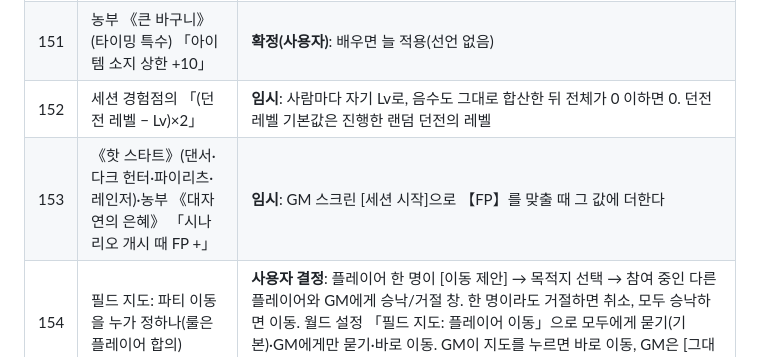
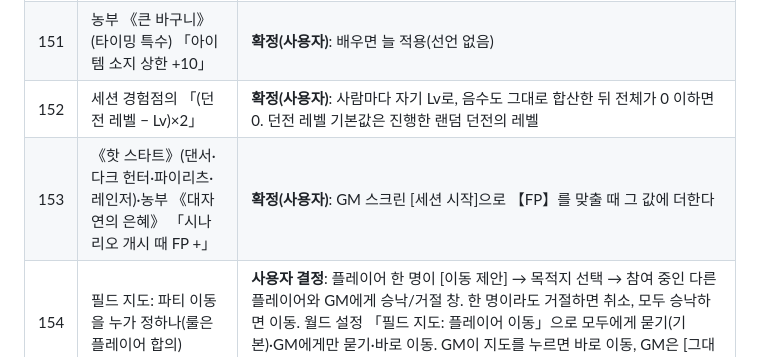
Before and after one commit to Nomal-1/nssq-fvtt, a Markdown page: docs/07-open-questions.md, the part around the change. Rendered like a GitHub page.

Commit message:
[밤 작업] 07 #152·153 세션 처리 사용자 확정
Co-Authored-By: Claude Opus 5.5 <noreply@anthropic.com>
Claude-Session: https://claude.ai/code/session_01Xx4H7RoLpQjQZdmopfqt5D

```diff
--- a/docs/07-open-questions.md
+++ b/docs/07-open-questions.md
@@ -154,8 +154,8 @@
 | 149 | 조디악 《별 읽기》·프린스/프린세스 《왕의 격려》 「다른 사람의 전투 외 판정 +1」 | **확정(사용자)**: 판정 창의 「도움」에서 고르면 보유자가 TP를 내고 +1. 여럿이면 합친다. 판정하는 캐릭터가 진행 중인 전투에 있으면 「도움」이 나오지 않는다 |
 | 150 | 파이리츠 《트릭스터》·레인저 《호운의 가호》·파이리츠 《행운의 여신》 | **확정(사용자)**: 판정 카드에 버튼(판정 1번에 각 1번, 코스트 FP 1). 《트릭스터》는 쓴 두 눈을 뒤집고(절대 성공·실패도 바뀜), 《호운의 가호》는 1D6을 달성값에 더한다. 《행운의 여신》은 FP 다시 굴리기 때 자동 +1 |
 | 151 | 농부 《큰 바구니》(타이밍 특수) 「아이템 소지 상한 +10」 | **확정(사용자)**: 배우면 늘 적용(선언 없음) |
-| 152 | 세션 경험점의 「(던전 레벨 − Lv)×2」 | **임시**: 사람마다 자기 Lv로, 음수도 그대로 합산한 뒤 전체가 0 이하면 0. 던전 레벨 기본값은 진행한 랜덤 던전의 레벨 |
-| 153 | 《핫 스타트》(댄서·다크 헌터·파이리츠·레인저)·농부 《대자연의 은혜》 「시나리오 개시 때 FP +」 | **임시**: GM 스크린 [세션 시작]으로 【FP】를 맞출 때 그 값에 더한다 |
+| 152 | 세션 경험점의 「(던전 레벨 − Lv)×2」 | **확정(사용자)**: 사람마다 자기 Lv로, 음수도 그대로 합산한 뒤 전체가 0 이하면 0. 던전 레벨 기본값은 진행한 랜덤 던전의 레벨 |
+| 153 | 《핫 스타트》(댄서·다크 헌터·파이리츠·레인저)·농부 《대자연의 은혜》 「시나리오 개시 때 FP +」 | **확정(사용자)**: GM 스크린 [세션 시작]으로 【FP】를 맞출 때 그 값에 더한다 |
 | 154 | 필드 지도: 파티 이동을 누가 정하나(룰은 플레이어 합의) | **사용자 결정**: 플레이어 한 명이 [이동 제안] → 목적지 선택 → 참여 중인 다른 플레이어와 GM에게 승낙/거절 창. 한 명이라도 거절하면 취소, 모두 승낙하면 이동. 월드 설정 「필드 지도: 플레이어 이동」으로 모두에게 묻기(기본)·GM에게만 묻기·바로 이동. GM이 지도를 누르면 바로 이동, GM은 [그대로 이동]·[제안 취소]도 가능 |
 | 155 | 필드 지도: F.O.E. 루틴 | **임시**: 제자리·순회·왕복·**추적** + 「n세그먼트에 1번」·「밤에만」. 추적(원문 예 「파티가 인접해 있으면 일직선으로 N칸 추적」): 파티가 통로 기준 「추적 거리」칸 안이면 최단 경로로 한 칸 다가가고(열린 통로만, 한 방향은 그 방향만), 아니면 루트를 순회한다. 동시 이동이라 파티의 이동 전 위치를 쫓는다. 그 밖의 특수 루틴은 GM이 진행 패널에서 위치를 고른다 |
 | 156 | 필드 지도: 「이론상 갈 수 있는 에어리어」 | **사용자 결정**: 한 번이라도 밟은 에어리어의 인접 에어리어(아는 통로로 이어진 곳, 잠김·한 방향 포함). 비밀 에어리어·비밀 통로는 공개 전에는 빠진다 |
```
